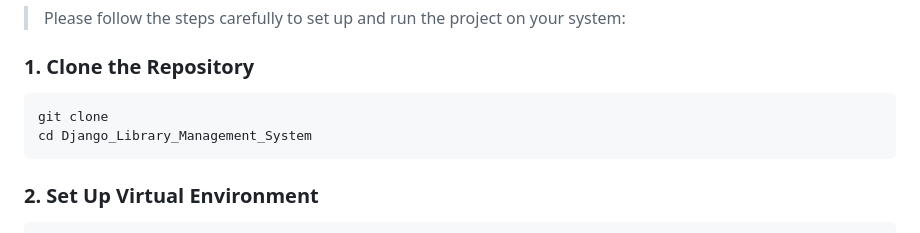
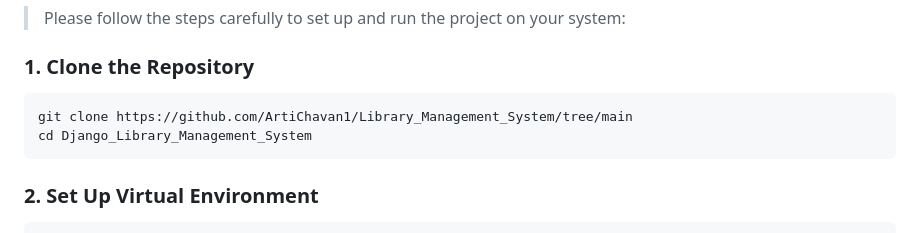
Before and after one commit to ArtiChavan1/Library_Management_System, a Markdown page: README.md, the part around the change. Drawn GitHub-style.

````diff
--- a/README.md
+++ b/README.md
@@ -59,7 +59,7 @@ LibraryManagement/
 
 ### 1. Clone the Repository
 ```bash
-git clone
+git clone https://github.com/ArtiChavan1/Library_Management_System/tree/main
 cd Django_Library_Management_System
 ```
 
````
